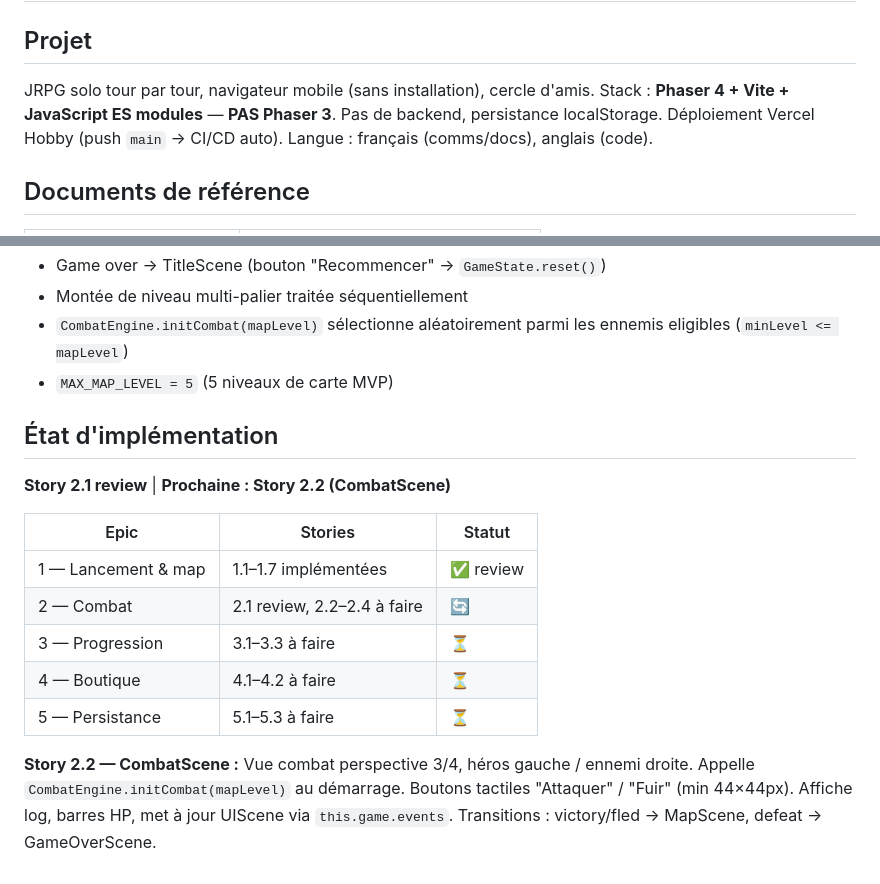
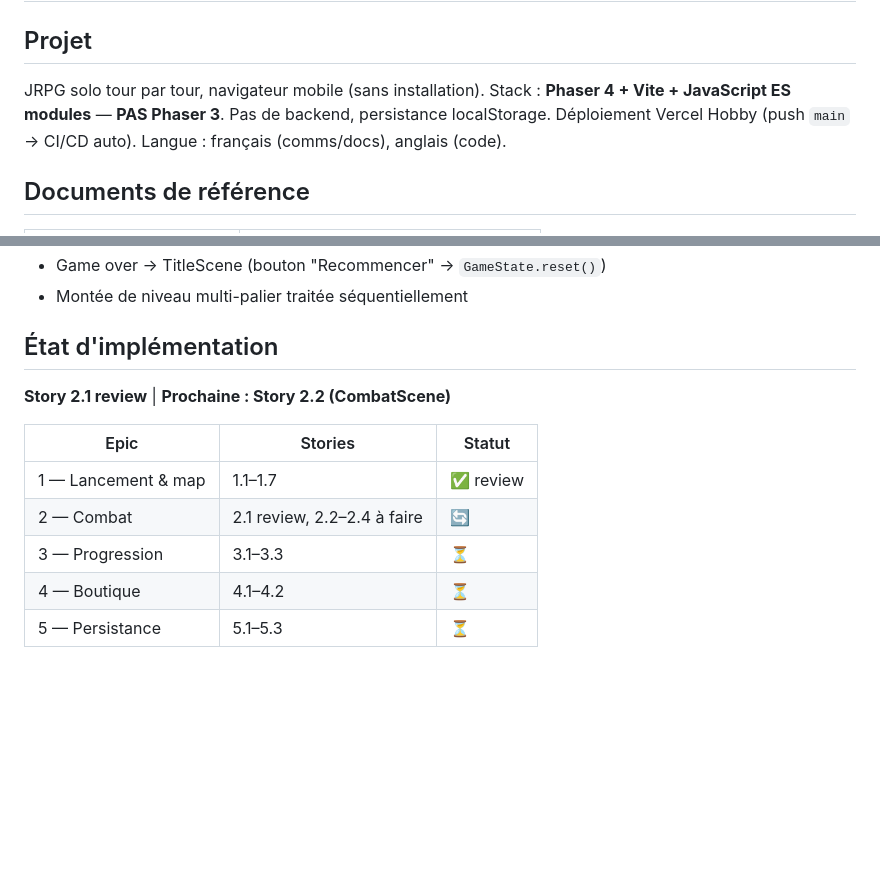
Before and after one commit to dekaplass1/fire-ball, a Markdown page: CLAUDE.md, 2 parts joined by grey strips. Drawn GitHub-style; blank space fills up the shorter version.

```diff
--- a/CLAUDE.md
+++ b/CLAUDE.md
@@ -2,7 +2,7 @@
 
 ## Projet
 
-JRPG solo tour par tour, navigateur mobile (sans installation), cercle d'amis. Stack : **Phaser 4 + Vite + JavaScript ES modules** — **PAS Phaser 3**. Pas de backend, persistance localStorage. Déploiement Vercel Hobby (push `main` → CI/CD auto). Langue : français (comms/docs), anglais (code).
+JRPG solo tour par tour, navigateur mobile (sans installation). Stack : **Phaser 4 + Vite + JavaScript ES modules** — **PAS Phaser 3**. Pas de backend, persistance localStorage. Déploiement Vercel Hobby (push `main` → CI/CD auto). Langue : français (comms/docs), anglais (code).
 
 ## Documents de référence
 
@@ -64,7 +62,5 @@ JRPG solo tour par tour, navigateur mobile (sans installation), cercle d'amis. S
 - Game over → TitleScene (bouton "Recommencer" → `GameState.reset()`)
 - Montée de niveau multi-palier traitée séquentiellement
-- `CombatEngine.initCombat(mapLevel)` sélectionne aléatoirement parmi les ennemis eligibles (`minLevel <= mapLevel`)
-- `MAX_MAP_LEVEL = 5` (5 niveaux de carte MVP)
 
 ## État d'implémentation
 
@@ -72,10 +68,8 @@ JRPG solo tour par tour, navigateur mobile (sans installation), cercle d'amis. S
 
 | Epic | Stories | Statut |
 |---|---|---|
-| 1 — Lancement & map | 1.1–1.7 implémentées | ✅ review |
+| 1 — Lancement & map | 1.1–1.7 | ✅ review |
 | 2 — Combat | 2.1 review, 2.2–2.4 à faire | 🔄 |
-| 3 — Progression | 3.1–3.3 à faire | ⏳ |
-| 4 — Boutique | 4.1–4.2 à faire | ⏳ |
-| 5 — Persistance | 5.1–5.3 à faire | ⏳ |
-
-**Story 2.2 — CombatScene :** Vue combat perspective 3/4, héros gauche / ennemi droite. Appelle `CombatEngine.initCombat(mapLevel)` au démarrage. Boutons tactiles "Attaquer" / "Fuir" (min 44×44px). Affiche log, barres HP, met à jour UIScene via `this.game.events`. Transitions : victory/fled → MapScene, defeat → GameOverScene.
+| 3 — Progression | 3.1–3.3 | ⏳ |
+| 4 — Boutique | 4.1–4.2 | ⏳ |
+| 5 — Persistance | 5.1–5.3 | ⏳ |
```
Also changed, not shown: other parts of CLAUDE.md (+19 -21 lines).
